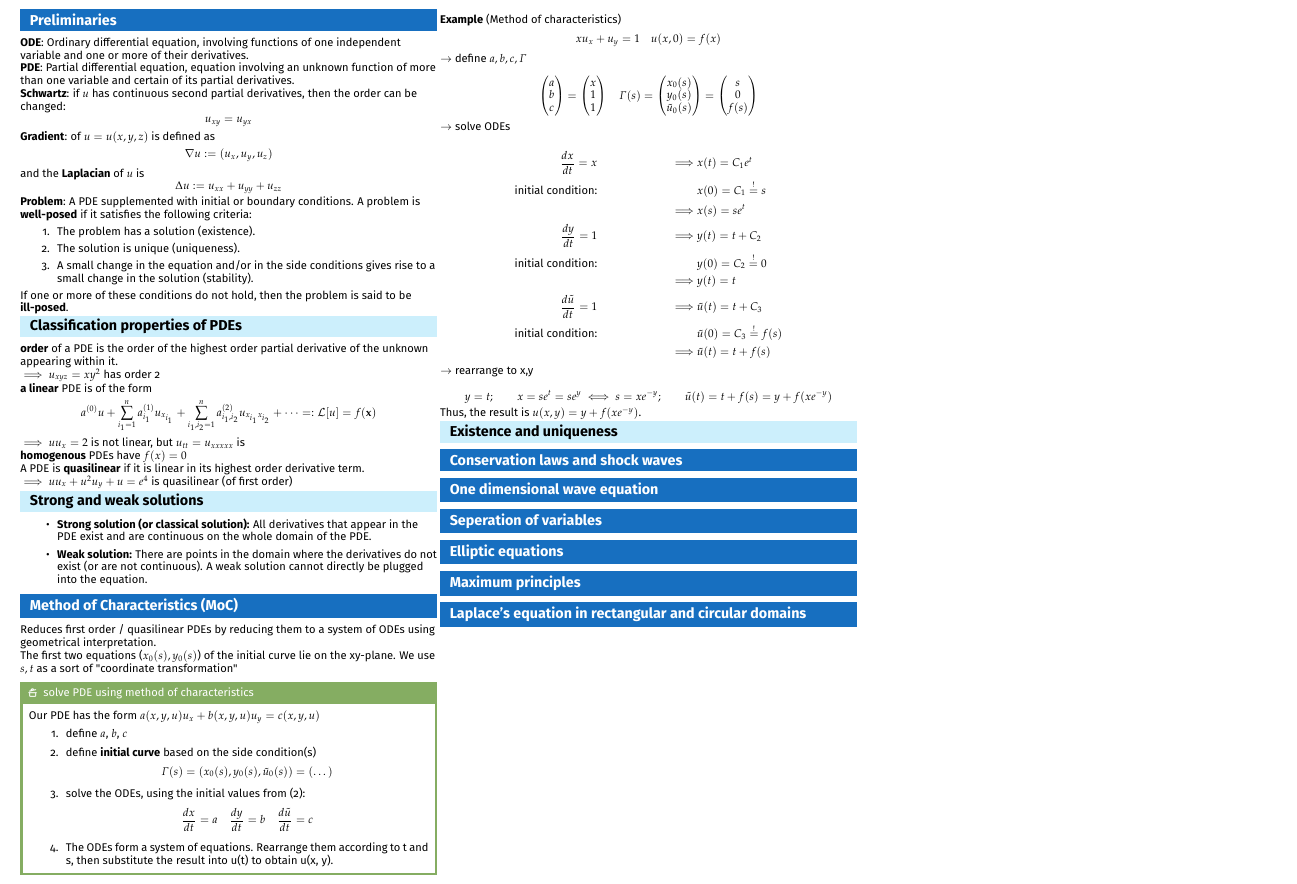
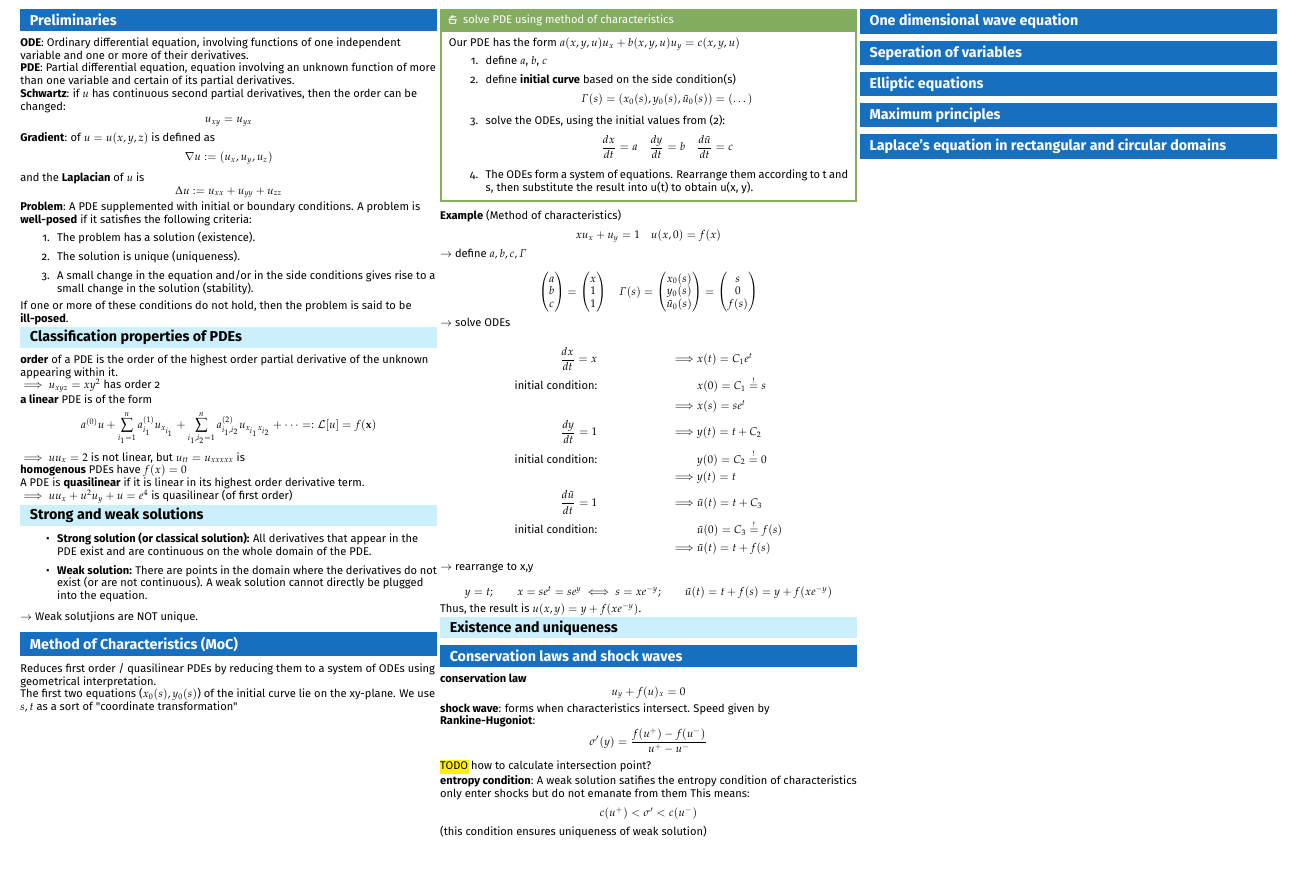
Before and after one commit to kepler-69c/analysis3_cheatsheet, a LaTeX document (main.tex, which reads content/summary.tex): part of the page, cut so that both start at the same text, the shorter picture padded with empty space. Compiled offline with pdfLaTeX.

Commit message:
content: definitions from week5
Signed-off-by: Djordje Petrović <djordje.pe.petrovic@gmail.com>

```diff
--- a/content/summary.tex
+++ b/content/summary.tex
@@ -44,6 +44,8 @@ $\implies uu_x + u^2u_y + u = e^4$ is quasilinear (of first order)
     \item \textbf{Strong solution (or classical solution):} All derivatives that appear in the PDE exist and are continuous on the whole domain of the PDE.
     \item \textbf{Weak solution:} There are points in the domain where the derivatives do not exist (or are not continuous). A weak solution cannot directly be plugged into the equation.
 \end{itemize}
+
+$\to$ Weak solutjions are NOT unique.
 
 \section{Method of Characteristics (MoC)}
 Reduces first order / quasilinear PDEs by reducing them to a system of ODEs using geometrical interpretation.
@@ -105,6 +107,19 @@ Thus, the result is $u(x,y) = y + f(xe^{-y})$.
 
 \section{Conservation laws and shock waves}
 
+\textbf{conservation law}
+$$u_y + f(u)_x = 0$$
+
+\textbf{shock wave}: forms when characteristics intersect. Speed given by \textbf{Rankine-Hugoniot}:
+$$\sigma'(y) = \frac{f(u^+) - f(u^-)}{u^+ - u^-}$$
+
+\hl{TODO} how to calculate intersection point?
+
+\textbf{entropy condition}: A weak solution satifies the entropy condition of characteristics only enter shocks but do not emanate from them This means:
+$$c(u^+) < \sigma' < c(u^-)$$
+
+(this condition ensures uniqueness of weak solution)
+
 \section{One dimensional wave equation}
 
 \section{Seperation of variables}
```
